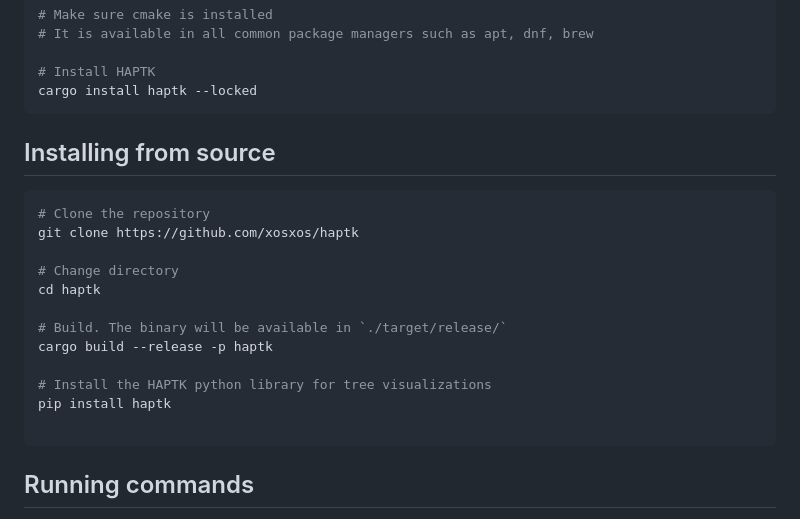
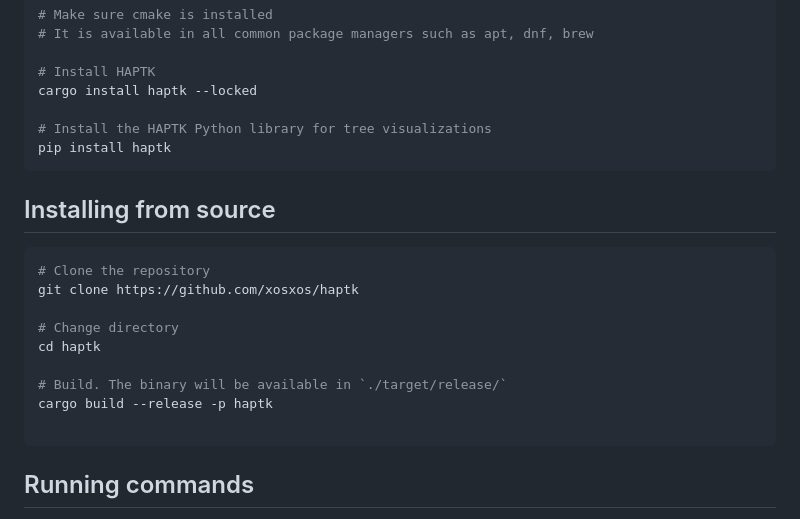
Before and after one commit to xosxos/haptk, a Markdown page: README.md, the part around the change. Drawn GitHub-style.

````diff
--- a/README.md
+++ b/README.md
@@ -36,6 +36,9 @@ fish_add_path "$HOME/.cargo/bin"
 
 # Install HAPTK
 cargo install haptk --locked
+
+# Install the HAPTK Python library for tree visualizations
+pip install haptk
 ```
 
 ## Installing from source
@@ -48,9 +51,6 @@ cd haptk
 
 # Build. The binary will be available in `./target/release/`
 cargo build --release -p haptk
-
-# Install the HAPTK python library for tree visualizations
-pip install haptk
 
 ```
 
````
